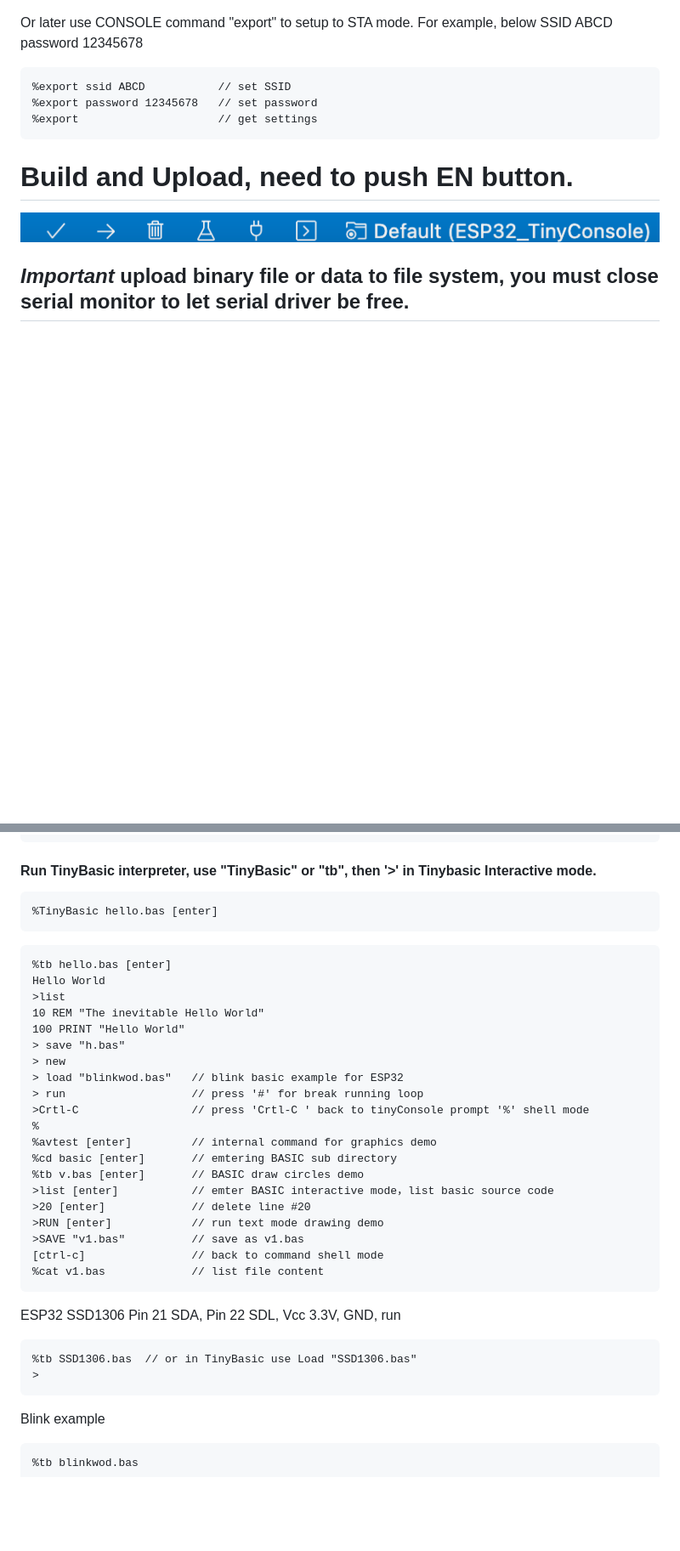
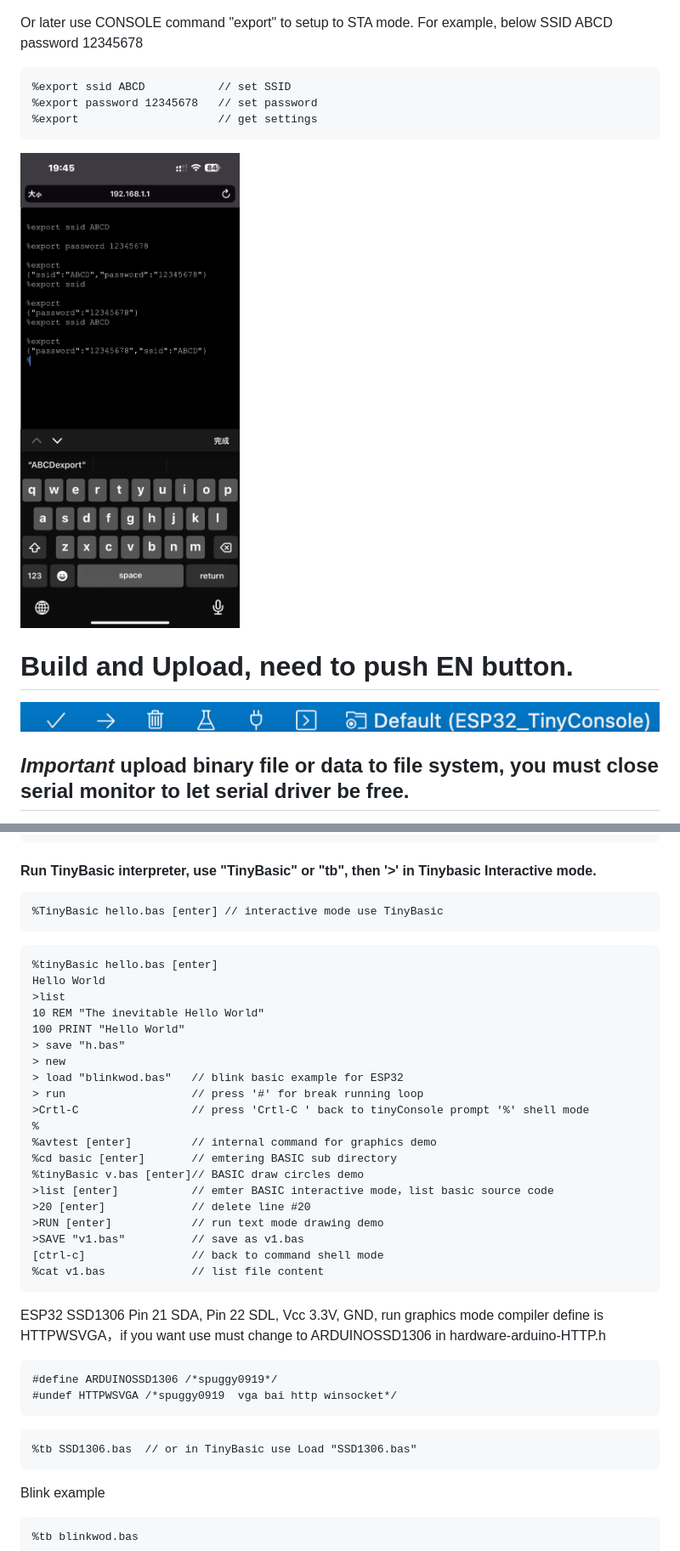
Before and after one commit to spuggy0919/ESP32_tinyConsole, a Markdown page: README.md, 2 parts joined by grey strips. Shown: that part at 85% size. Drawn GitHub-style; pictures changed too: png/exports.jpeg (added); blank space fills up the shorter version.

````diff
--- a/README.md
+++ b/README.md
@@ -60,6 +60,7 @@ Or later use CONSOLE command "export" to setup to STA mode. For example, below S
 %export password 12345678   // set password
 %export                     // get settings
 ```
+![Help](png/exports.jpeg)
 # Build and Upload, need to push EN button.
 
 ![pio Toolbar](png/toolbar.png)
@@ -108,10 +109,10 @@ WebServerGPIOControl Starting...
 ```
 ####  Run TinyBasic interpreter, use "TinyBasic" or "tb", then '>' in Tinybasic Interactive mode.
 ```
-%TinyBasic hello.bas [enter]
+%TinyBasic hello.bas [enter] // interactive mode use TinyBasic
 ```
 ```
-%tb hello.bas [enter]
+%tinyBasic hello.bas [enter]
 Hello World
 >list
 10 REM "The inevitable Hello World"
@@ -124,7 +125,7 @@ Hello World
 %
 %avtest [enter]         // internal command for graphics demo
 %cd basic [enter]       // emtering BASIC sub directory
-%tb v.bas [enter]       // BASIC draw circles demo
+%tinyBasic v.bas [enter]// BASIC draw circles demo
 >list [enter]           // emter BASIC interactive mode，list basic source code
 >20 [enter]             // delete line #20
 >RUN [enter]            // run text mode drawing demo
@@ -133,9 +134,14 @@ Hello World
 %cat v1.bas             // list file content
 ```
 ESP32 SSD1306 Pin 21 SDA, Pin 22 SDL, Vcc 3.3V, GND, run
+graphics mode compiler define is HTTPWSVGA，if you want use must change to ARDUINOSSD1306 in
+hardware-arduino-HTTP.h
+```
+#define ARDUINOSSD1306 /*spuggy0919*/
+#undef HTTPWSVGA /*spuggy0919  vga bai http winsocket*/
+```
 ```
 %tb SSD1306.bas  // or in TinyBasic use Load "SSD1306.bas"
->
 ```
 Blink example
 ```
````
Also changed, not shown: 讀我.md (+9 -4 lines), 1 other file.
